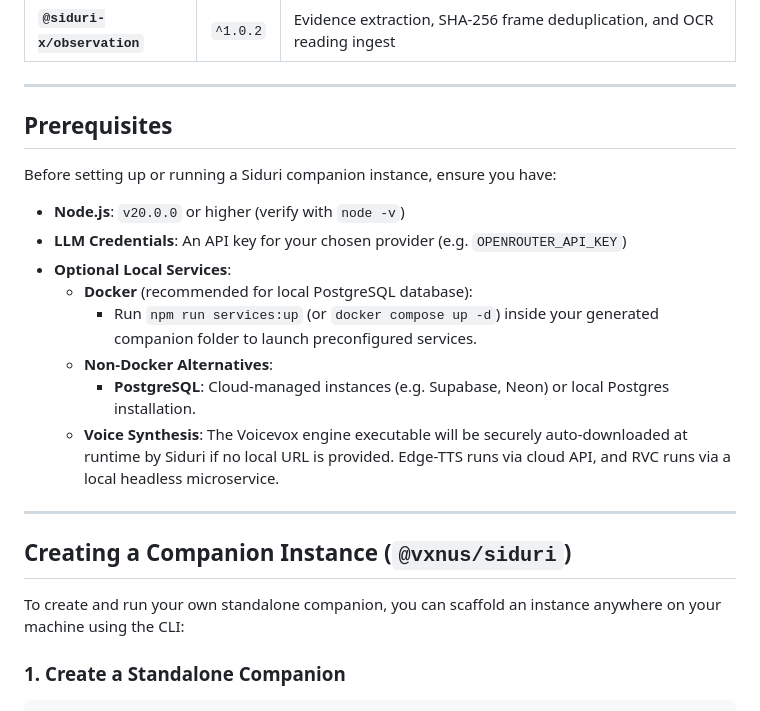
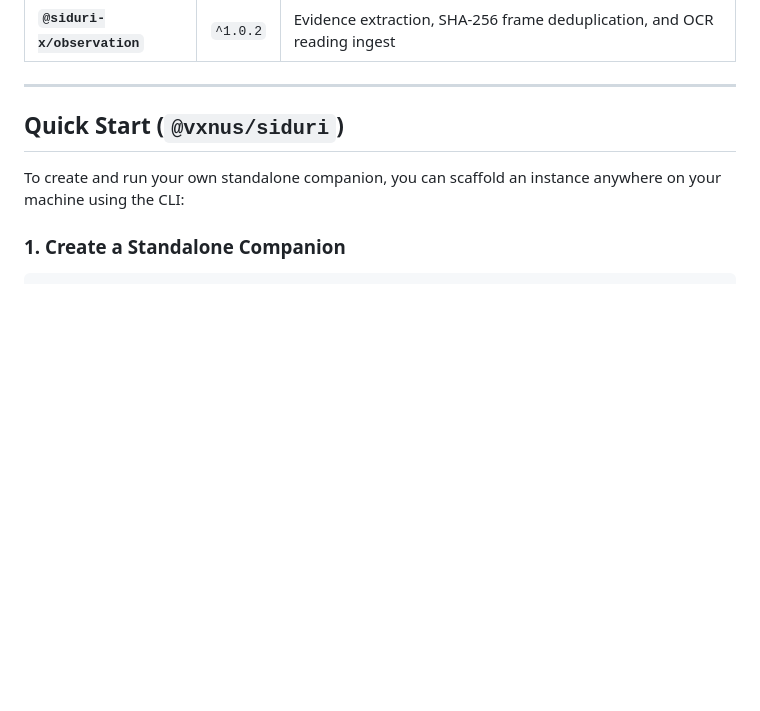
Before and after one commit to vxnus-studio/siduri-x, a Markdown page: README.md, the part around one of its changes. Drawn GitHub-style; blank space fills up the shorter version.

```diff
--- a/README.md
+++ b/README.md
@@ -56,22 +56,7 @@ All canonical Siduri-X organ and core packages are independently distributed:
 
 ---
 
-## Prerequisites
-
-Before setting up or running a Siduri companion instance, ensure you have:
-
-- **Node.js**: `v20.0.0` or higher (verify with `node -v`)
-- **LLM Credentials**: An API key for your chosen provider (e.g. `OPENROUTER_API_KEY`)
-- **Optional Local Services**:
-  - **Docker** (recommended for local PostgreSQL database):
-    - Run `npm run services:up` (or `docker compose up -d`) inside your generated companion folder to launch preconfigured services.
-  - **Non-Docker Alternatives**:
-    - **PostgreSQL**: Cloud-managed instances (e.g. Supabase, Neon) or local Postgres installation.
-  - **Voice Synthesis**: The Voicevox engine executable will be securely auto-downloaded at runtime by Siduri if no local URL is provided. Edge-TTS runs via cloud API, and RVC runs via a local headless microservice.
-
----
-
-## Creating a Companion Instance (`@vxnus/siduri`)
+## Quick Start (`@vxnus/siduri`)
 
 To create and run your own standalone companion, you can scaffold an instance anywhere on your machine using the CLI:
 
```
Also changed, not shown: other parts of README.md (+5 -41 lines).
